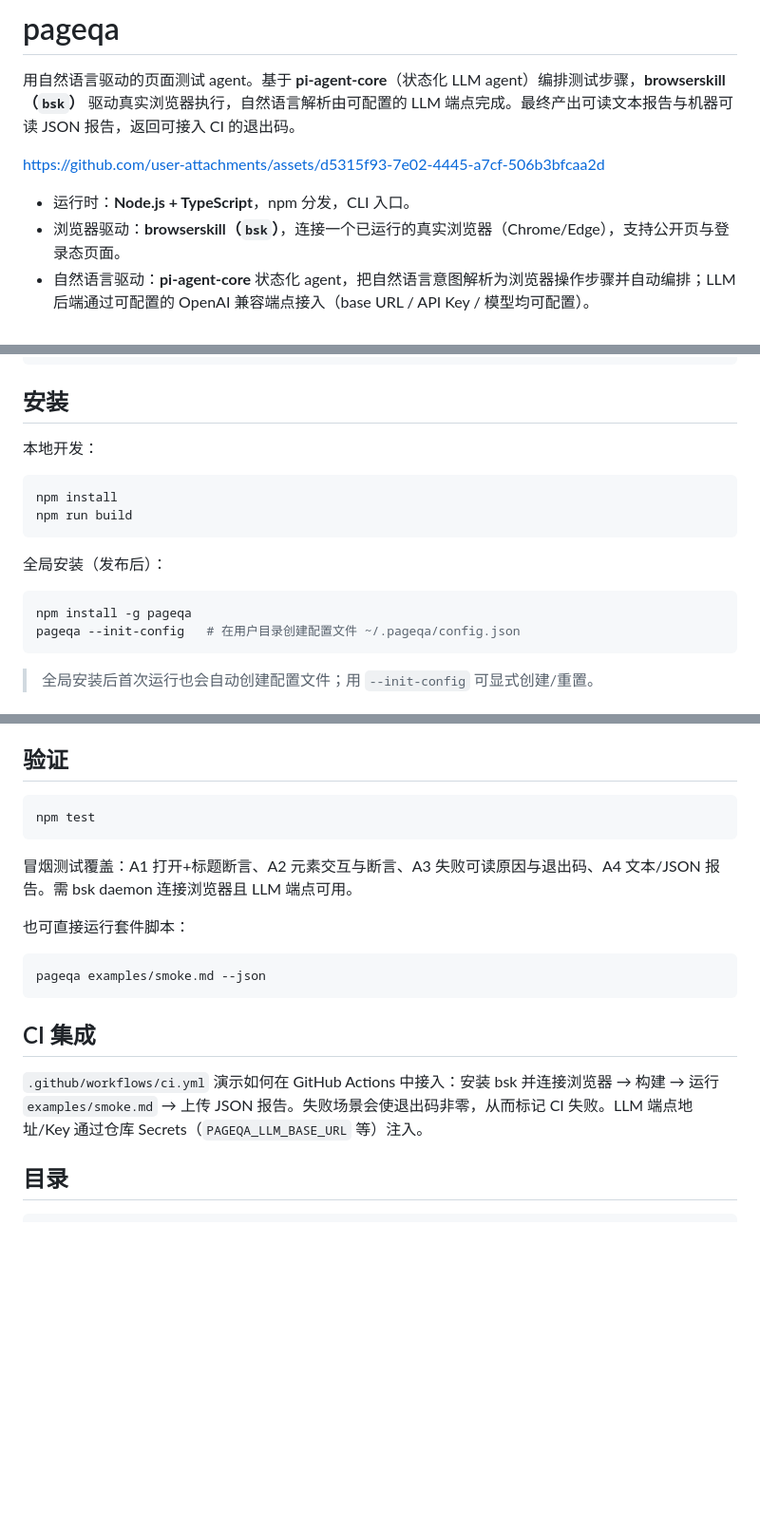
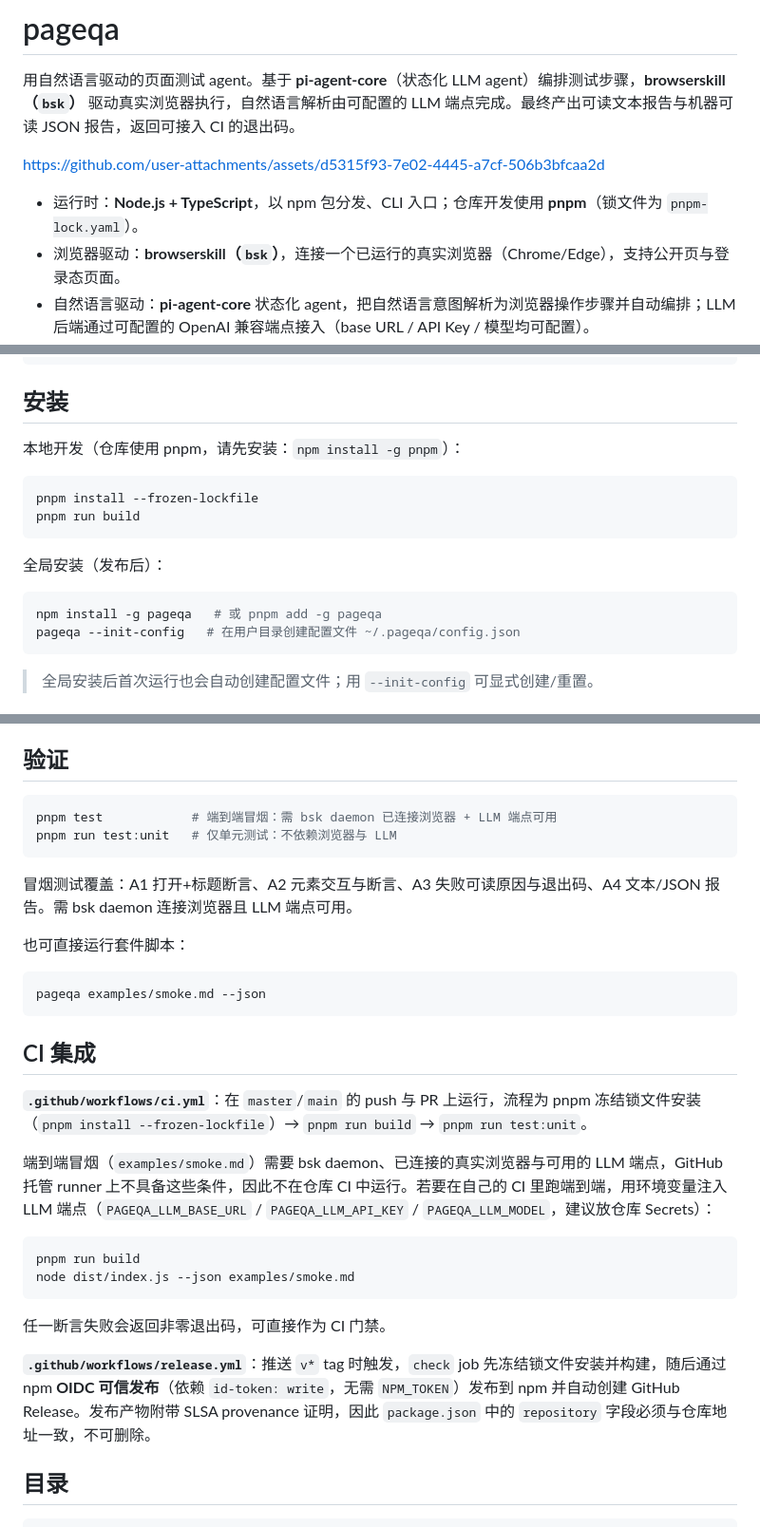
Before and after one commit to klren0312/pageqa, a Markdown page: README.md, 3 parts joined by grey strips. Shown at 95% size. GitHub-like rendering; blank space fills up the shorter version.

Commit message:
docs: switch README dev commands to pnpm and sync CI/Release sections

````diff
--- a/README.md
+++ b/README.md
@@ -4,7 +4,7 @@
 
 <https://github.com/user-attachments/assets/d5315f93-7e02-4445-a7cf-506b3bfcaa2d>
 
-- 运行时：**Node.js + TypeScript**，npm 分发，CLI 入口。
+- 运行时：**Node.js + TypeScript**，以 npm 包分发、CLI 入口；仓库开发使用 **pnpm**（锁文件为 `pnpm-lock.yaml`）。
 - 浏览器驱动：**browserskill（`bsk`）**，连接一个已运行的真实浏览器（Chrome/Edge），支持公开页与登录态页面。
 - 自然语言驱动：**pi-agent-core** 状态化 agent，把自然语言意图解析为浏览器操作步骤并自动编排；LLM 后端通过可配置的 OpenAI 兼容端点接入（base URL / API Key / 模型均可配置）。
 
@@ -118,17 +118,17 @@ bsk session start    # 可选：手动创建 session（不传 --session 时 page
 
 ## 安装
 
-本地开发：
+本地开发（仓库使用 pnpm，请先安装：`npm install -g pnpm`）：
 
 ```bash
-npm install
-npm run build
+pnpm install --frozen-lockfile
+pnpm run build
 ```
 
 全局安装（发布后）：
 
 ```bash
-npm install -g pageqa
+npm install -g pageqa   # 或 pnpm add -g pageqa
 pageqa --init-config   # 在用户目录创建配置文件 ~/.pageqa/config.json
 ```
 
@@ -189,7 +189,8 @@ pageqa --suite "打开 https://example.com 并断言标题包含 Example"
 ## 验证
 
 ```bash
-npm test
+pnpm test            # 端到端冒烟：需 bsk daemon 已连接浏览器 + LLM 端点可用
+pnpm run test:unit   # 仅单元测试：不依赖浏览器与 LLM
 ```
 
 冒烟测试覆盖：A1 打开+标题断言、A2 元素交互与断言、A3 失败可读原因与退出码、A4 文本/JSON 报告。需 bsk daemon 连接浏览器且 LLM 端点可用。
@@ -202,7 +203,18 @@ pageqa examples/smoke.md --json
 
 ## CI 集成
 
-`.github/workflows/ci.yml` 演示如何在 GitHub Actions 中接入：安装 bsk 并连接浏览器 → 构建 → 运行 `examples/smoke.md` → 上传 JSON 报告。失败场景会使退出码非零，从而标记 CI 失败。LLM 端点地址/Key 通过仓库 Secrets（`PAGEQA_LLM_BASE_URL` 等）注入。
+**`.github/workflows/ci.yml`**：在 `master`/`main` 的 push 与 PR 上运行，流程为 pnpm 冻结锁文件安装（`pnpm install --frozen-lockfile`）→ `pnpm run build` → `pnpm run test:unit`。
+
+端到端冒烟（`examples/smoke.md`）需要 bsk daemon、已连接的真实浏览器与可用的 LLM 端点，GitHub 托管 runner 上不具备这些条件，因此不在仓库 CI 中运行。若要在自己的 CI 里跑端到端，用环境变量注入 LLM 端点（`PAGEQA_LLM_BASE_URL` / `PAGEQA_LLM_API_KEY` / `PAGEQA_LLM_MODEL`，建议放仓库 Secrets）：
+
+```bash
+pnpm run build
+node dist/index.js --json examples/smoke.md
+```
+
+任一断言失败会返回非零退出码，可直接作为 CI 门禁。
+
+**`.github/workflows/release.yml`**：推送 `v*` tag 时触发，`check` job 先冻结锁文件安装并构建，随后通过 npm **OIDC 可信发布**（依赖 `id-token: write`，无需 `NPM_TOKEN`）发布到 npm 并自动创建 GitHub Release。发布产物附带 SLSA provenance 证明，因此 `package.json` 中的 `repository` 字段必须与仓库地址一致，不可删除。
 
 ## 目录
 
````
